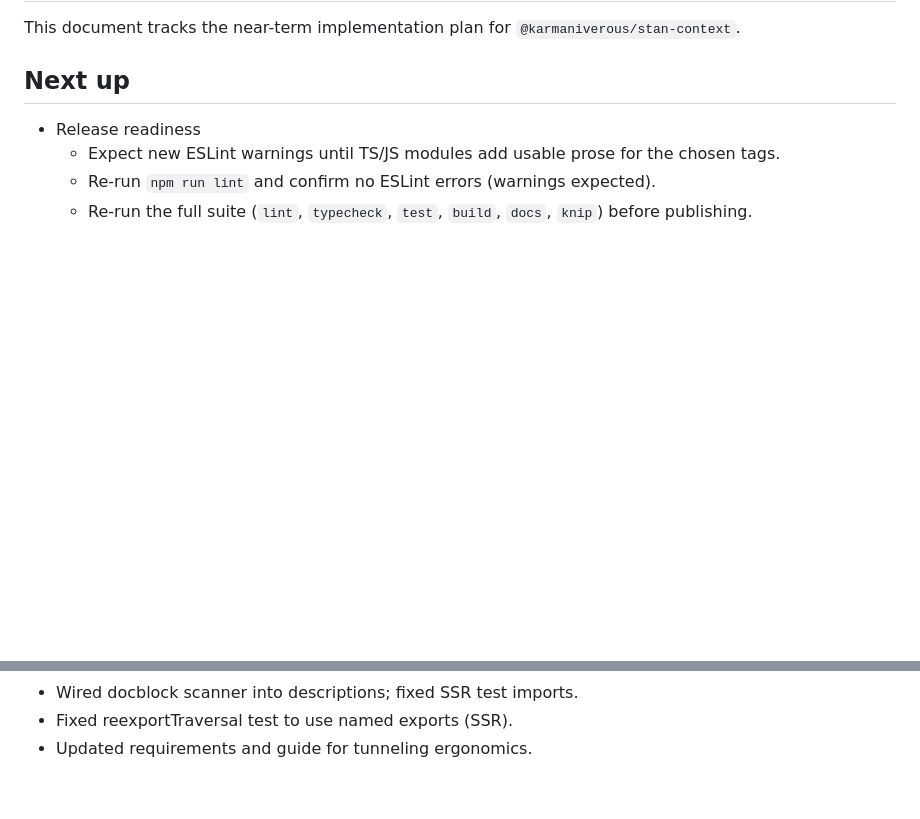
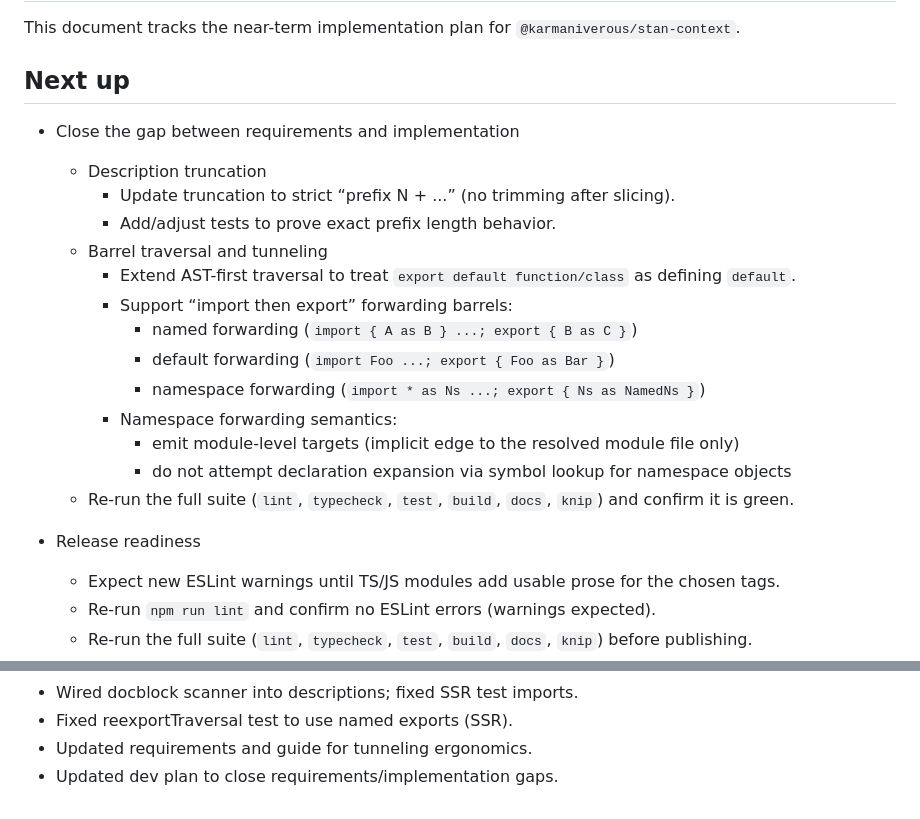
Before and after one commit to karmaniverous/stan-context, a Markdown page: .stan/system/stan.todo.md, 2 parts joined by grey strips. Drawn GitHub-style; blank space fills up the shorter version.

Commit message:
docs: update plan for req/impl alignment
When: 2026-01-21T00:00:00Z
Why: Requirements and the assistant guide were updated to expand traversal
     semantics and tighten truncation; the dev plan must now track the
     remaining work to bring implementation into full compliance.
What changed:
- .stan/system/stan.todo.md: add explicit Next up items for strict prefix-N
  truncation, expanded AST-first traversal (incl. import→export forwarding),
  and namespace-forwarding module-level tunneling semantics; append Completed
  entry.

```diff
--- a/.stan/system/stan.todo.md
+++ b/.stan/system/stan.todo.md
@@ -3,6 +3,21 @@
 This document tracks the near-term implementation plan for `@karmaniverous/stan-context`.
 
 ## Next up
+
+- Close the gap between requirements and implementation
+  - Description truncation
+    - Update truncation to strict “prefix N + ...” (no trimming after slicing).
+    - Add/adjust tests to prove exact prefix length behavior.
+  - Barrel traversal and tunneling
+    - Extend AST-first traversal to treat `export default function/class` as defining `default`.
+    - Support “import then export” forwarding barrels:
+      - named forwarding (`import { A as B } ...; export { B as C }`)
+      - default forwarding (`import Foo ...; export { Foo as Bar }`)
+      - namespace forwarding (`import * as Ns ...; export { Ns as NamedNs }`)
+    - Namespace forwarding semantics:
+      - emit module-level targets (implicit edge to the resolved module file only)
+      - do not attempt declaration expansion via symbol lookup for namespace objects
+  - Re-run the full suite (`lint`, `typecheck`, `test`, `build`, `docs`, `knip`) and confirm it is green.
 
 - Release readiness
   - Expect new ESLint warnings until TS/JS modules add usable prose for the chosen tags.
@@ -79,3 +94,4 @@ This document tracks the near-term implementation plan for `@karmaniverous/stan-
 - Wired docblock scanner into descriptions; fixed SSR test imports.
 - Fixed reexportTraversal test to use named exports (SSR).
 - Updated requirements and guide for tunneling ergonomics.
+- Updated dev plan to close requirements/implementation gaps.
```
